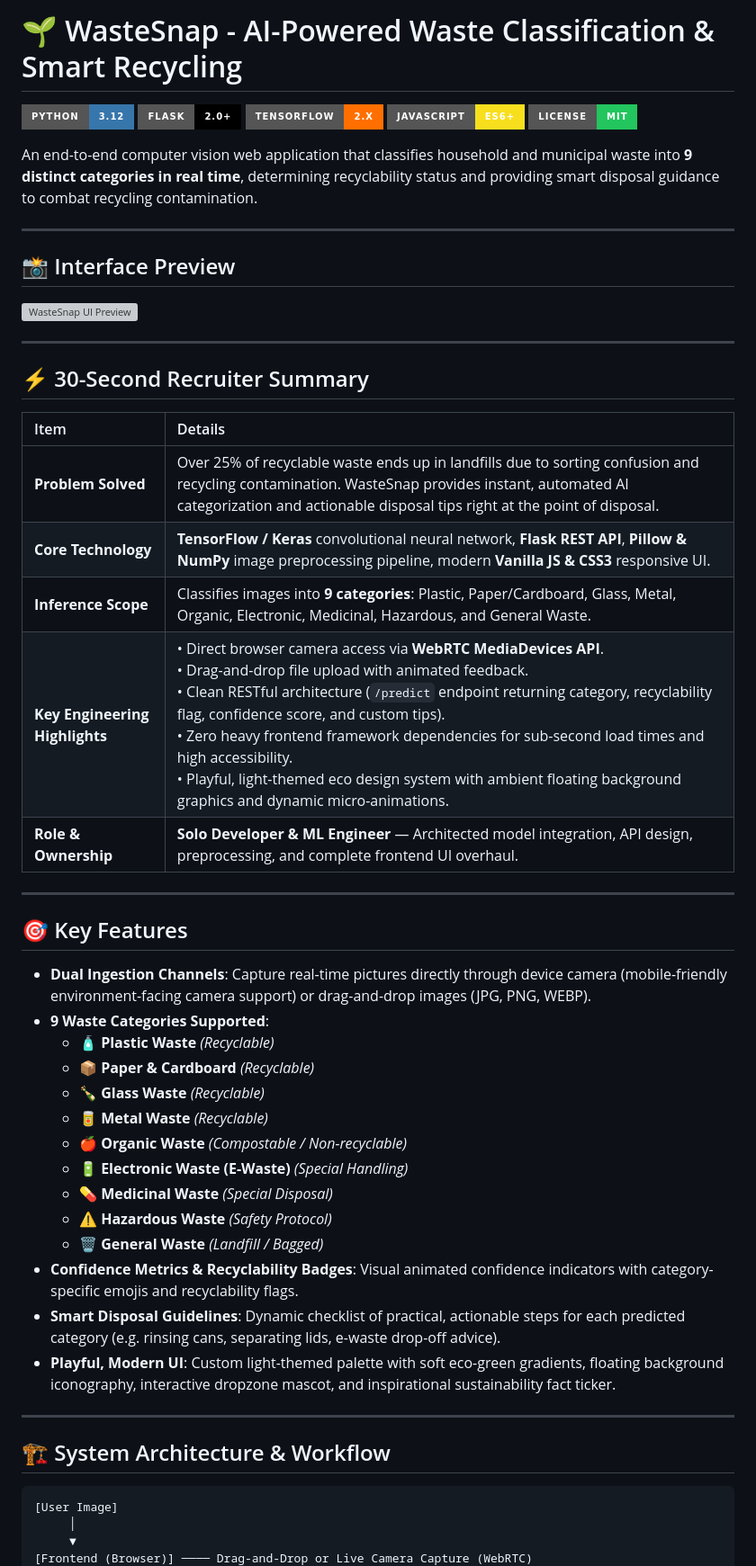
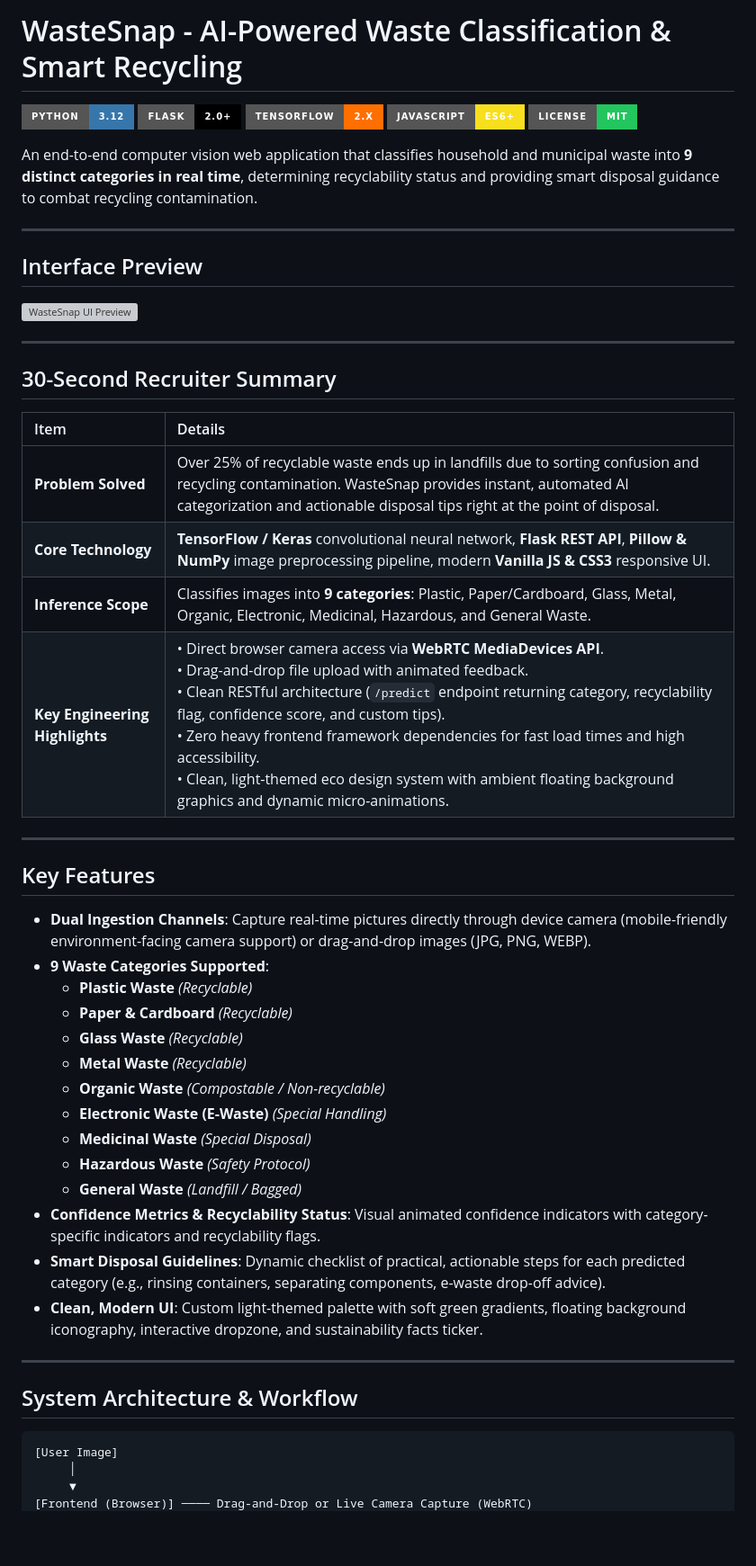
Before and after one commit to Mayank149/WasteSnap, a Markdown page: README.md, the part around one of its changes. Shown at 90% size. GitHub-like rendering; badges without logos; blank space fills up the shorter version; grey boxes are pictures that could not be loaded.

Commit message:
cleaned the readme

````diff
--- a/README.md
+++ b/README.md
@@ -1,4 +1,4 @@
-# 🌱 WasteSnap - AI-Powered Waste Classification & Smart Recycling
+# WasteSnap - AI-Powered Waste Classification & Smart Recycling
 
 [![Python](https://img.shields.io/badge/Python-3.12-3776AB?style=for-the-badge&logo=python&logoColor=white)](https://www.python.org/)
 [![Flask](https://img.shields.io/badge/Flask-2.0+-000000?style=for-the-badge&logo=flask&logoColor=white)](https://flask.palletsprojects.com/)
@@ -10,44 +10,43 @@ An end-to-end computer vision web application that classifies household and muni
 
 ---
 
-## 📸 Interface Preview
+## Interface Preview
 
 ![WasteSnap UI Preview](image.png)
 
 ---
 
-## ⚡ 30-Second Recruiter Summary
+## 30-Second Recruiter Summary
 
 | Item | Details |
 | :--- | :--- |
 | **Problem Solved** | Over 25% of recyclable waste ends up in landfills due to sorting confusion and recycling contamination. WasteSnap provides instant, automated AI categorization and actionable disposal tips right at the point of disposal. |
 | **Core Technology** | **TensorFlow / Keras** convolutional neural network, **Flask REST API**, **Pillow & NumPy** image preprocessing pipeline, modern **Vanilla JS & CSS3** responsive UI. |
 | **Inference Scope** | Classifies images into **9 categories**: Plastic, Paper/Cardboard, Glass, Metal, Organic, Electronic, Medicinal, Hazardous, and General Waste. |
-| **Key Engineering Highlights** | • Direct browser camera access via **WebRTC MediaDevices API**.<br>• Drag-and-drop file upload with animated feedback.<br>• Clean RESTful architecture (`/predict` endpoint returning category, recyclability flag, confidence score, and custom tips).<br>• Zero heavy frontend framework dependencies for sub-second load times and high accessibility.<br>• Playful, light-themed eco design system with ambient floating background graphics and dynamic micro-animations. |
-| **Role & Ownership** | **Solo Developer & ML Engineer** — Architected model integration, API design, preprocessing, and complete frontend UI overhaul. |
+| **Key Engineering Highlights** | • Direct browser camera access via **WebRTC MediaDevices API**.<br>• Drag-and-drop file upload with animated feedback.<br>• Clean RESTful architecture (`/predict` endpoint returning category, recyclability flag, confidence score, and custom tips).<br>• Zero heavy frontend framework dependencies for fast load times and high accessibility.<br>• Clean, light-themed eco design system with ambient floating background graphics and dynamic micro-animations. |
 
 ---
 
-## 🎯 Key Features
+## Key Features
 
 - **Dual Ingestion Channels**: Capture real-time pictures directly through device camera (mobile-friendly environment-facing camera support) or drag-and-drop images (JPG, PNG, WEBP).
 - **9 Waste Categories Supported**:
-  - 🧴 **Plastic Waste** *(Recyclable)*
-  - 📦 **Paper & Cardboard** *(Recyclable)*
-  - 🍾 **Glass Waste** *(Recyclable)*
-  - 🥫 **Metal Waste** *(Recyclable)*
-  - 🍎 **Organic Waste** *(Compostable / Non-recyclable)*
-  - 🔋 **Electronic Waste (E-Waste)** *(Special Handling)*
-  - 💊 **Medicinal Waste** *(Special Disposal)*
-  - ⚠️ **Hazardous Waste** *(Safety Protocol)*
-  - 🗑️ **General Waste** *(Landfill / Bagged)*
-- **Confidence Metrics & Recyclability Badges**: Visual animated confidence indicators with category-specific emojis and recyclability flags.
-- **Smart Disposal Guidelines**: Dynamic checklist of practical, actionable steps for each predicted category (e.g. rinsing cans, separating lids, e-waste drop-off advice).
-- **Playful, Modern UI**: Custom light-themed palette with soft eco-green gradients, floating background iconography, interactive dropzone mascot, and inspirational sustainability fact ticker.
+  - **Plastic Waste** *(Recyclable)*
+  - **Paper & Cardboard** *(Recyclable)*
+  - **Glass Waste** *(Recyclable)*
+  - **Metal Waste** *(Recyclable)*
+  - **Organic Waste** *(Compostable / Non-recyclable)*
+  - **Electronic Waste (E-Waste)** *(Special Handling)*
+  - **Medicinal Waste** *(Special Disposal)*
+  - **Hazardous Waste** *(Safety Protocol)*
+  - **General Waste** *(Landfill / Bagged)*
+- **Confidence Metrics & Recyclability Status**: Visual animated confidence indicators with category-specific indicators and recyclability flags.
+- **Smart Disposal Guidelines**: Dynamic checklist of practical, actionable steps for each predicted category (e.g., rinsing containers, separating components, e-waste drop-off advice).
+- **Clean, Modern UI**: Custom light-themed palette with soft green gradients, floating background iconography, interactive dropzone, and sustainability facts ticker.
 
 ---
 
-## 🏗️ System Architecture & Workflow
+## System Architecture & Workflow
 
 ```
 [User Image]
````
Also changed, not shown: other parts of README.md (+12 -12 lines).
